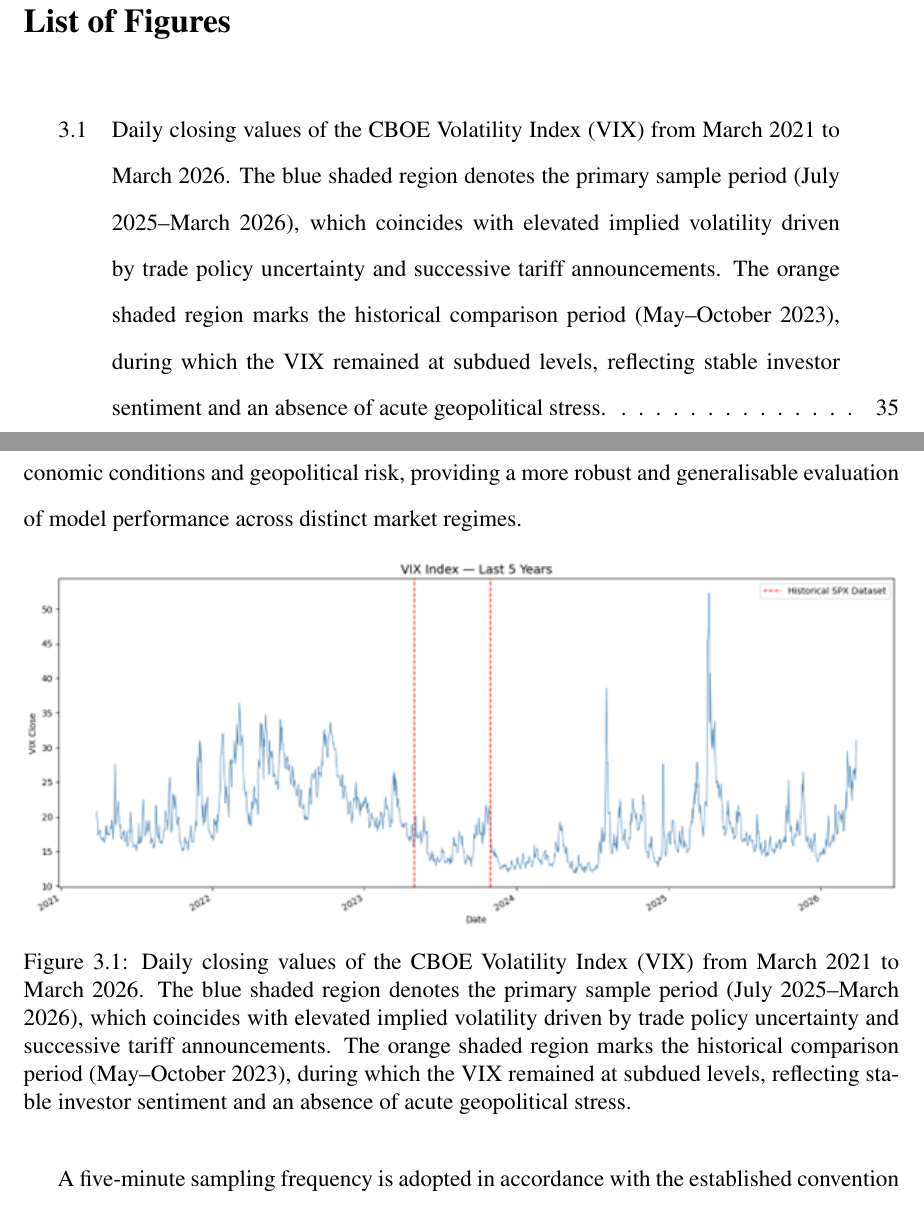
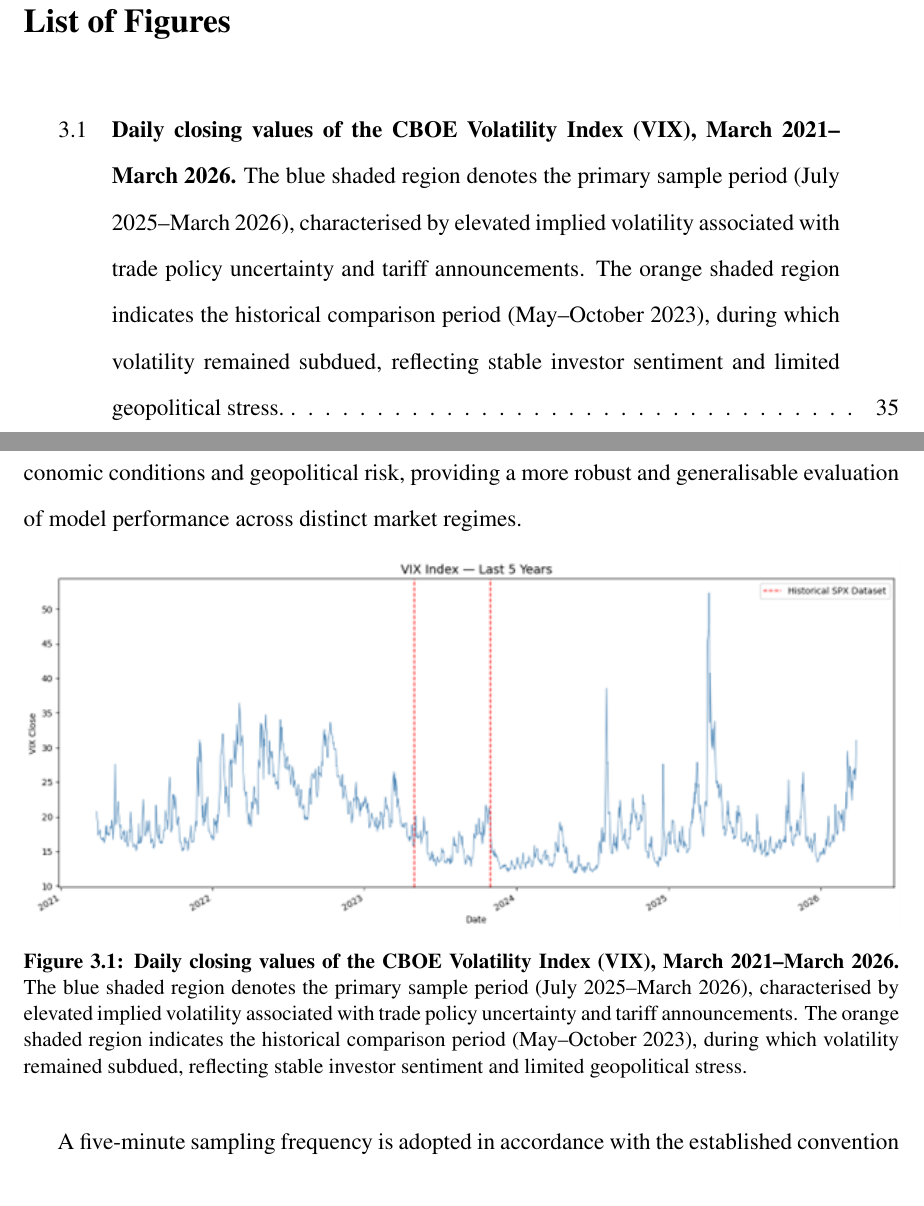
Before and after one commit to oisinofriel-ship-it/Thesis, a LaTeX thesis (Final_Report.tex): two parts of pages 8 and 36 of 68, joined at a grey line, cut so that both start at the same text. Compiled offline with pdfLaTeX.

Commit message:
Updates from Overleaf

```diff
--- a/Final_Report.tex
+++ b/Final_Report.tex
@@ -2,6 +2,11 @@
 \usepackage[utf8]{inputenc}
 \usepackage[T1]{fontenc}
 \usepackage{times}
+\usepackage[font=small,labelfont=bf]{caption}
+\captionsetup{
+    justification=justified,
+    singlelinecheck=false
+}
 \usepackage{geometry}
 \geometry{a4paper, top=2.54cm, bottom=2.54cm, left=2.54cm, right=2.54cm}
 \usepackage{setspace}
@@ -380,7 +385,9 @@ In addition, a secondary S\&P 500 dataset spanning May 2023 to October 2023, sou
 \begin{figure}[htbp]
 \centering
 \includegraphics[width=\textwidth]{VIX_5_years.png}
-\caption{Daily closing values of the CBOE Volatility Index (VIX) from March 2021 to March 2026. The blue shaded region denotes the primary sample period (July 2025--March 2026), which coincides with elevated implied volatility driven by trade policy uncertainty and successive tariff announcements. The orange shaded region marks the historical comparison period (May--October 2023), during which the VIX remained at subdued levels, reflecting stable investor sentiment and an absence of acute geopolitical stress.}
+\caption{\textbf{Daily closing values of the CBOE Volatility Index (VIX), March 2021--March 2026.}
+The blue shaded region denotes the primary sample period (July 2025--March 2026), characterised by elevated implied volatility associated with trade policy uncertainty and tariff announcements.
+The orange shaded region indicates the historical comparison period (May--October 2023), during which volatility remained subdued, reflecting stable investor sentiment and limited geopolitical stress.}
 \label{fig:vix_5yr}
 \end{figure}
 
```
